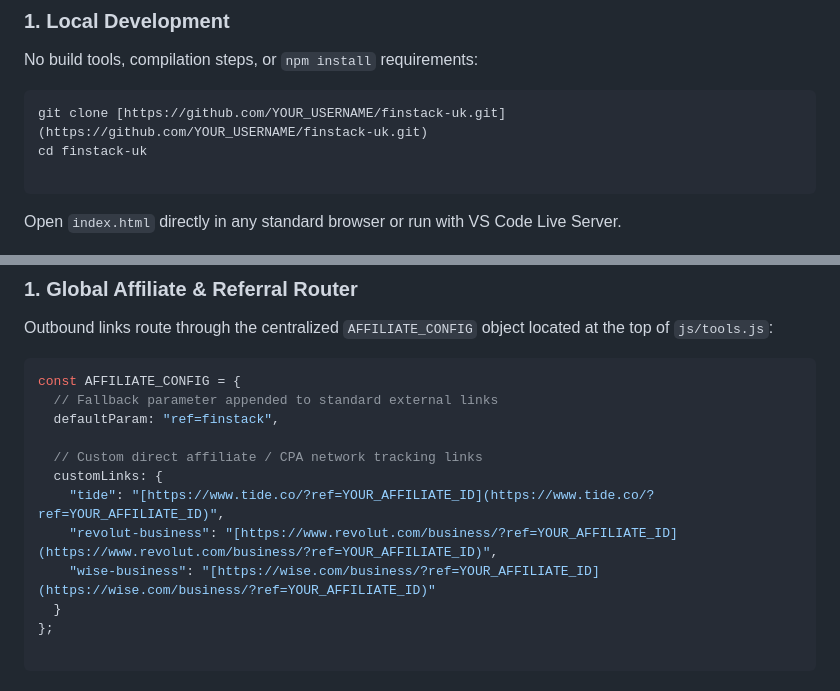
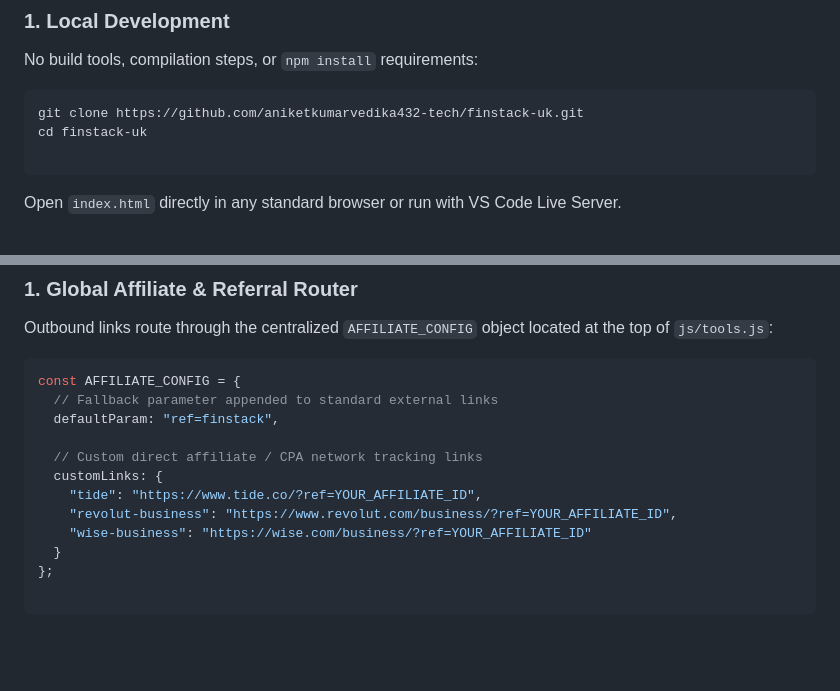
Before and after one commit to aniketkumarvedika432-tech/finstack-uk, a Markdown page: README.md, 2 parts joined by grey strips. GitHub-like rendering; blank space fills up the shorter version.

````diff
--- a/README.md
+++ b/README.md
@@ -24,7 +24,7 @@ FinStack UK is a production-ready, zero-OPEX fintech discovery directory and int
 ### 1. Local Development
 No build tools, compilation steps, or `npm install` requirements:
 ```bash
-git clone [https://github.com/YOUR_USERNAME/finstack-uk.git](https://github.com/YOUR_USERNAME/finstack-uk.git)
+git clone https://github.com/aniketkumarvedika432-tech/finstack-uk.git
 cd finstack-uk
 
 ```
@@ -57,9 +57,9 @@ const AFFILIATE_CONFIG = {
 
   // Custom direct affiliate / CPA network tracking links
   customLinks: {
-    "tide": "[https://www.tide.co/?ref=YOUR_AFFILIATE_ID](https://www.tide.co/?ref=YOUR_AFFILIATE_ID)",
-    "revolut-business": "[https://www.revolut.com/business/?ref=YOUR_AFFILIATE_ID](https://www.revolut.com/business/?ref=YOUR_AFFILIATE_ID)",
-    "wise-business": "[https://wise.com/business/?ref=YOUR_AFFILIATE_ID](https://wise.com/business/?ref=YOUR_AFFILIATE_ID)"
+    "tide": "https://www.tide.co/?ref=YOUR_AFFILIATE_ID",
+    "revolut-business": "https://www.revolut.com/business/?ref=YOUR_AFFILIATE_ID",
+    "wise-business": "https://wise.com/business/?ref=YOUR_AFFILIATE_ID"
   }
 };
 
````
